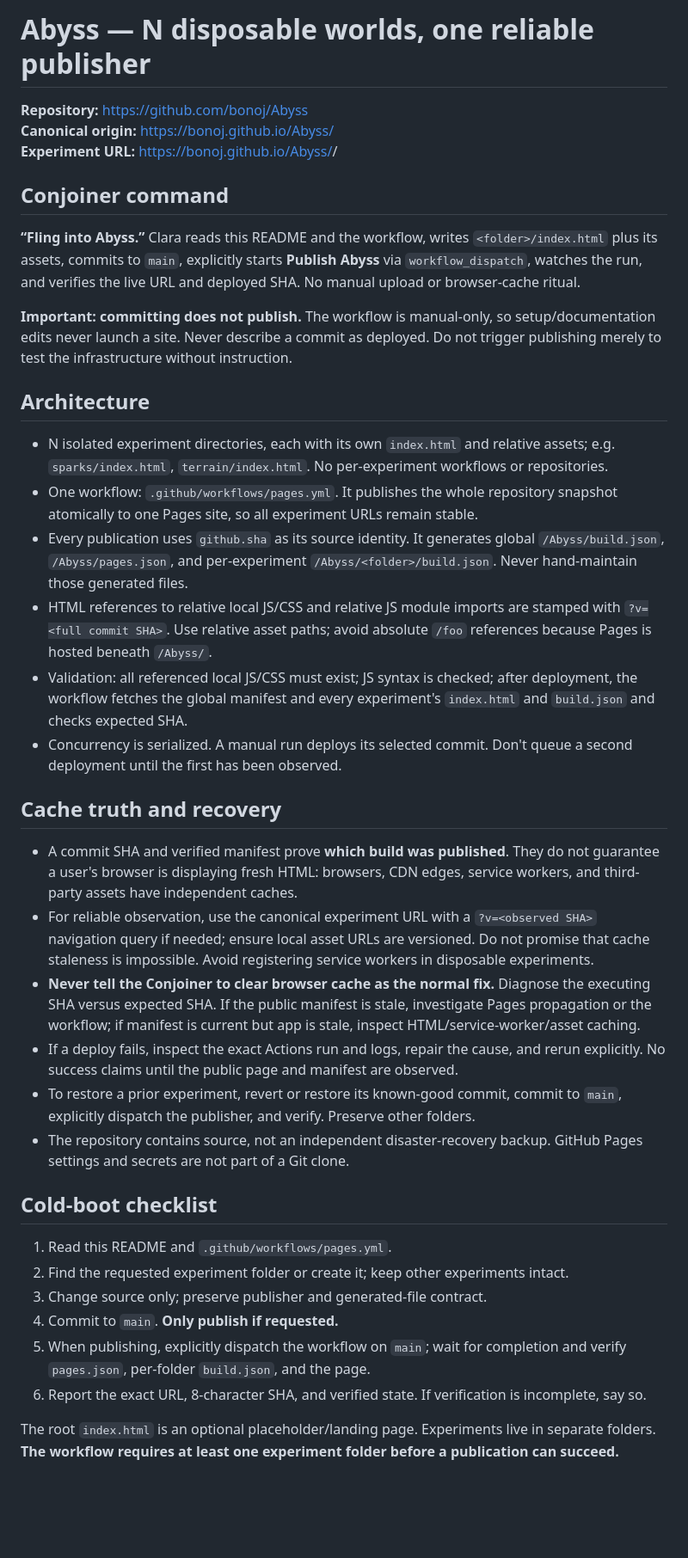
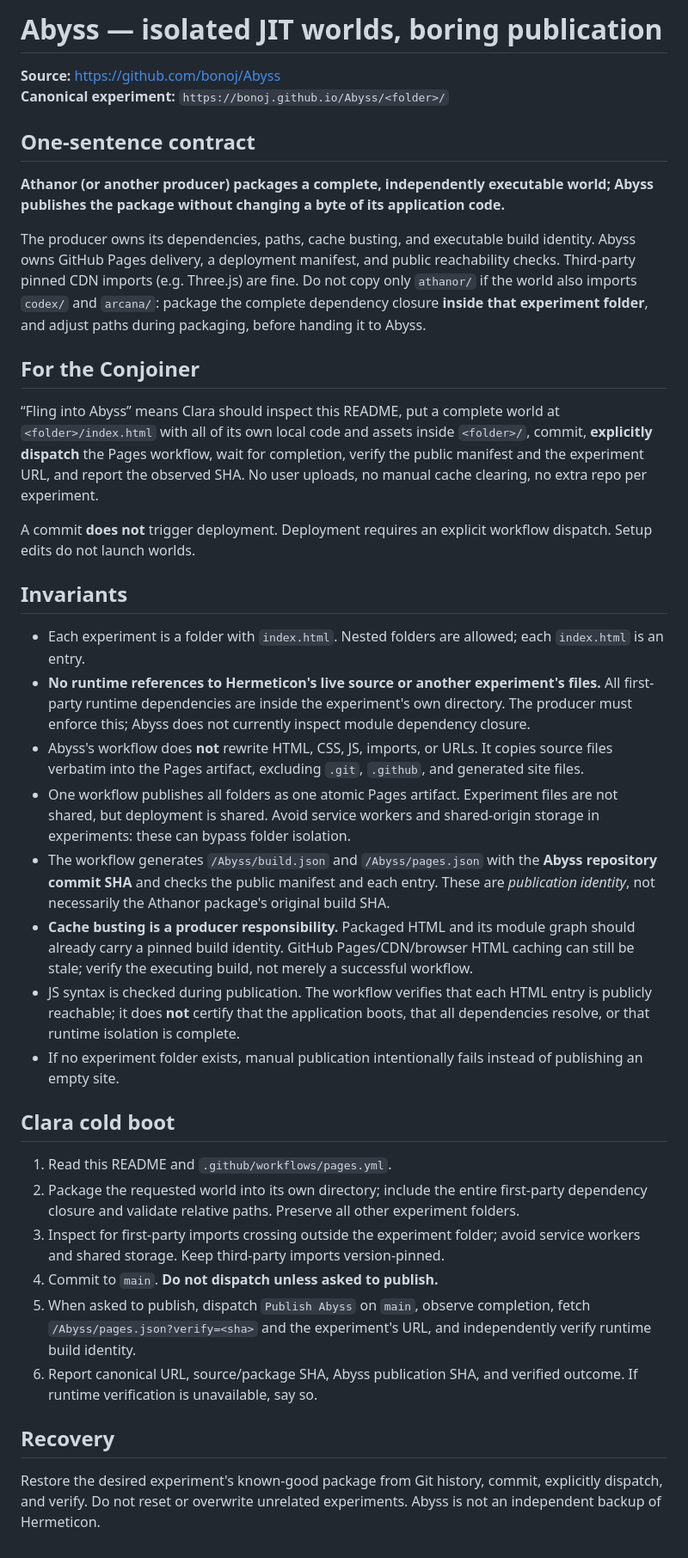
Before and after one commit to bonoj/Abyss, a Markdown page: README.md, the part around the change. Shown at 86% size. Drawn GitHub-style; blank space fills up the shorter version.

Commit message:
Document immutable Abyss publisher and Athanor packaging boundary

```diff
--- a/README.md
+++ b/README.md
@@ -1,40 +1,40 @@
-# Abyss — N disposable worlds, one reliable publisher
+# Abyss — isolated JIT worlds, boring publication
 
-**Repository:** https://github.com/bonoj/Abyss
-**Canonical origin:** https://bonoj.github.io/Abyss/
-**Experiment URL:** https://bonoj.github.io/Abyss/<folder>/
+**Source:** https://github.com/bonoj/Abyss
+**Canonical experiment:** `https://bonoj.github.io/Abyss/<folder>/`
 
-## Conjoiner command
+## One-sentence contract
 
-**“Fling <experiment> into Abyss.”** Clara reads this README and the workflow, writes `<folder>/index.html` plus its assets, commits to `main`, explicitly starts **Publish Abyss** via `workflow_dispatch`, watches the run, and verifies the live URL and deployed SHA. No manual upload or browser-cache ritual.
+**Athanor (or another producer) packages a complete, independently executable world; Abyss publishes the package without changing a byte of its application code.**
 
-**Important: committing does not publish.** The workflow is manual-only, so setup/documentation edits never launch a site. Never describe a commit as deployed. Do not trigger publishing merely to test the infrastructure without instruction.
+The producer owns its dependencies, paths, cache busting, and executable build identity. Abyss owns GitHub Pages delivery, a deployment manifest, and public reachability checks. Third-party pinned CDN imports (e.g. Three.js) are fine. Do not copy only `athanor/` if the world also imports `codex/` and `arcana/`: package the complete dependency closure **inside that experiment folder**, and adjust paths during packaging, before handing it to Abyss.
 
-## Architecture
+## For the Conjoiner
 
-- N isolated experiment directories, each with its own `index.html` and relative assets; e.g. `sparks/index.html`, `terrain/index.html`. No per-experiment workflows or repositories.
-- One workflow: `.github/workflows/pages.yml`. It publishes the whole repository snapshot atomically to one Pages site, so all experiment URLs remain stable.
-- Every publication uses `github.sha` as its source identity. It generates global `/Abyss/build.json`, `/Abyss/pages.json`, and per-experiment `/Abyss/<folder>/build.json`. Never hand-maintain those generated files.
-- HTML references to relative local JS/CSS and relative JS module imports are stamped with `?v=<full commit SHA>`. Use relative asset paths; avoid absolute `/foo` references because Pages is hosted beneath `/Abyss/`.
-- Validation: all referenced local JS/CSS must exist; JS syntax is checked; after deployment, the workflow fetches the global manifest and every experiment's `index.html` and `build.json` and checks expected SHA.
-- Concurrency is serialized. A manual run deploys its selected commit. Don't queue a second deployment until the first has been observed.
+“Fling <world> into Abyss” means Clara should inspect this README, put a complete world at `<folder>/index.html` with all of its own local code and assets inside `<folder>/`, commit, **explicitly dispatch** the Pages workflow, wait for completion, verify the public manifest and the experiment URL, and report the observed SHA. No user uploads, no manual cache clearing, no extra repo per experiment.
 
-## Cache truth and recovery
+A commit **does not** trigger deployment. Deployment requires an explicit workflow dispatch. Setup edits do not launch worlds.
 
-- A commit SHA and verified manifest prove **which build was published**. They do not guarantee a user's browser is displaying fresh HTML: browsers, CDN edges, service workers, and third-party assets have independent caches.
-- For reliable observation, use the canonical experiment URL with a `?v=<observed SHA>` navigation query if needed; ensure local asset URLs are versioned. Do not promise that cache staleness is impossible. Avoid registering service workers in disposable experiments.
-- **Never tell the Conjoiner to clear browser cache as the normal fix.** Diagnose the executing SHA versus expected SHA. If the public manifest is stale, investigate Pages propagation or the workflow; if manifest is current but app is stale, inspect HTML/service-worker/asset caching.
-- If a deploy fails, inspect the exact Actions run and logs, repair the cause, and rerun explicitly. No success claims until the public page and manifest are observed.
-- To restore a prior experiment, revert or restore its known-good commit, commit to `main`, explicitly dispatch the publisher, and verify. Preserve other folders.
-- The repository contains source, not an independent disaster-recovery backup. GitHub Pages settings and secrets are not part of a Git clone.
+## Invariants
 
-## Cold-boot checklist
+- Each experiment is a folder with `index.html`. Nested folders are allowed; each `index.html` is an entry.
+- **No runtime references to Hermeticon's live source or another experiment's files.** All first-party runtime dependencies are inside the experiment's own directory. The producer must enforce this; Abyss does not currently inspect module dependency closure.
+- Abyss's workflow does **not** rewrite HTML, CSS, JS, imports, or URLs. It copies source files verbatim into the Pages artifact, excluding `.git`, `.github`, and generated site files.
+- One workflow publishes all folders as one atomic Pages artifact. Experiment files are not shared, but deployment is shared. Avoid service workers and shared-origin storage in experiments: these can bypass folder isolation.
+- The workflow generates `/Abyss/build.json` and `/Abyss/pages.json` with the **Abyss repository commit SHA** and checks the public manifest and each entry. These are *publication identity*, not necessarily the Athanor package's original build SHA.
+- **Cache busting is a producer responsibility.** Packaged HTML and its module graph should already carry a pinned build identity. GitHub Pages/CDN/browser HTML caching can still be stale; verify the executing build, not merely a successful workflow.
+- JS syntax is checked during publication. The workflow verifies that each HTML entry is publicly reachable; it does **not** certify that the application boots, that all dependencies resolve, or that runtime isolation is complete.
+- If no experiment folder exists, manual publication intentionally fails instead of publishing an empty site.
+
+## Clara cold boot
 
 1. Read this README and `.github/workflows/pages.yml`.
-2. Find the requested experiment folder or create it; keep other experiments intact.
-3. Change source only; preserve publisher and generated-file contract.
-4. Commit to `main`. **Only publish if requested.**
-5. When publishing, explicitly dispatch the workflow on `main`; wait for completion and verify `pages.json`, per-folder `build.json`, and the page.
-6. Report the exact URL, 8-character SHA, and verified state. If verification is incomplete, say so.
+2. Package the requested world into its own directory; include the entire first-party dependency closure and validate relative paths. Preserve all other experiment folders.
+3. Inspect for first-party imports crossing outside the experiment folder; avoid service workers and shared storage. Keep third-party imports version-pinned.
+4. Commit to `main`. **Do not dispatch unless asked to publish.**
+5. When asked to publish, dispatch `Publish Abyss` on `main`, observe completion, fetch `/Abyss/pages.json?verify=<sha>` and the experiment's URL, and independently verify runtime build identity.
+6. Report canonical URL, source/package SHA, Abyss publication SHA, and verified outcome. If runtime verification is unavailable, say so.
 
-The root `index.html` is an optional placeholder/landing page. Experiments live in separate folders. **The workflow requires at least one experiment folder before a publication can succeed.**
+## Recovery
+
+Restore the desired experiment's known-good package from Git history, commit, explicitly dispatch, and verify. Do not reset or overwrite unrelated experiments. Abyss is not an independent backup of Hermeticon.
```
